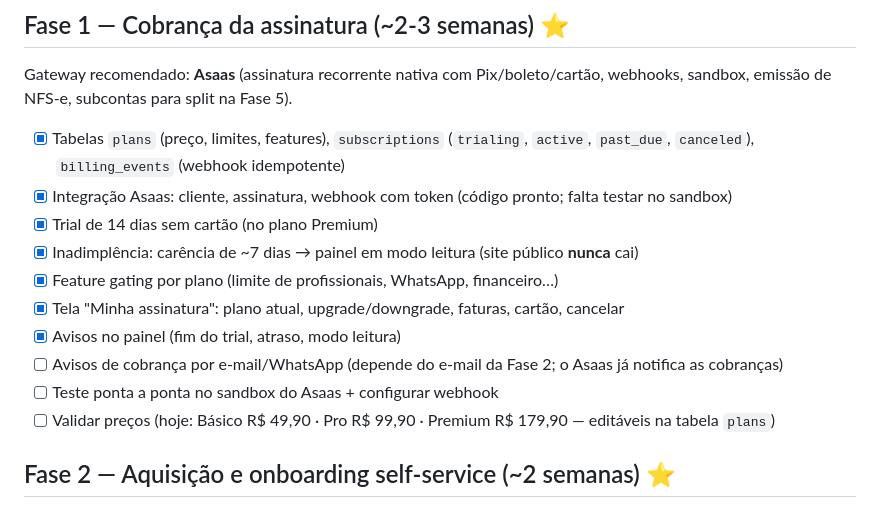
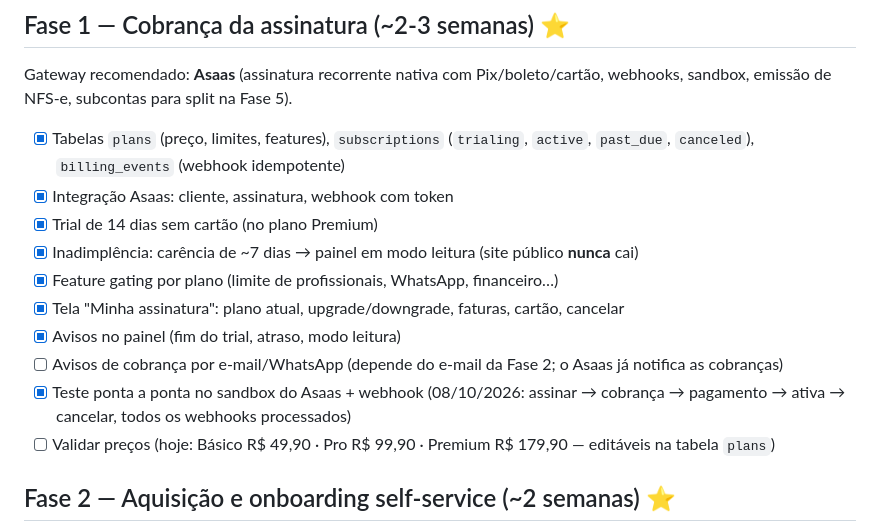
Before and after one commit to JoaoM277/CRM-Barber, a Markdown page: docs/PLANO_SAAS.md, the part around the change. Rendered like a GitHub page.

Commit message:
docs(plano): teste ponta a ponta da cobrança no sandbox concluído
Co-Authored-By: Claude Opus 5.5 <noreply@anthropic.com>

```diff
--- a/docs/PLANO_SAAS.md
+++ b/docs/PLANO_SAAS.md
@@ -41,14 +41,14 @@ Gateway recomendado: **Asaas** (assinatura recorrente nativa com Pix/boleto/cart
 webhooks, sandbox, emissão de NFS-e, subcontas para split na Fase 5).
 
 - [x] Tabelas `plans` (preço, limites, features), `subscriptions` (`trialing`, `active`, `past_due`, `canceled`), `billing_events` (webhook idempotente)
-- [x] Integração Asaas: cliente, assinatura, webhook com token (código pronto; falta testar no sandbox)
+- [x] Integração Asaas: cliente, assinatura, webhook com token
 - [x] Trial de 14 dias sem cartão (no plano Premium)
 - [x] Inadimplência: carência de ~7 dias → painel em modo leitura (site público **nunca** cai)
 - [x] Feature gating por plano (limite de profissionais, WhatsApp, financeiro…)
 - [x] Tela "Minha assinatura": plano atual, upgrade/downgrade, faturas, cartão, cancelar
 - [x] Avisos no painel (fim do trial, atraso, modo leitura)
 - [ ] Avisos de cobrança por e-mail/WhatsApp (depende do e-mail da Fase 2; o Asaas já notifica as cobranças)
-- [ ] Teste ponta a ponta no sandbox do Asaas + configurar webhook
+- [x] Teste ponta a ponta no sandbox do Asaas + webhook (08/10/2026: assinar → cobrança → pagamento → ativa → cancelar, todos os webhooks processados)
 - [ ] Validar preços (hoje: Básico R$ 49,90 · Pro R$ 99,90 · Premium R$ 179,90 — editáveis na tabela `plans`)
 
 ## Fase 2 — Aquisição e onboarding self-service (~2 semanas) ⭐
```
